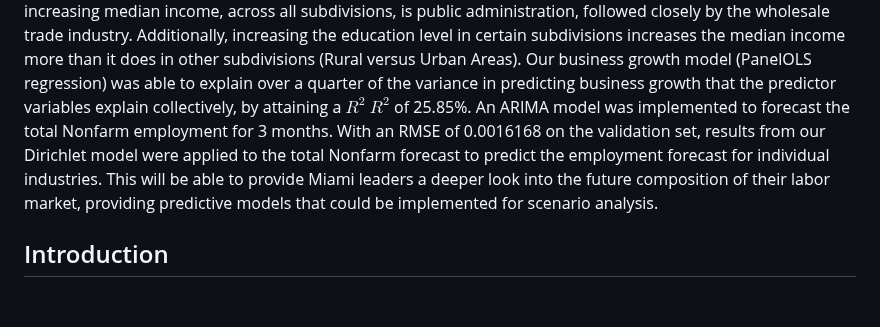
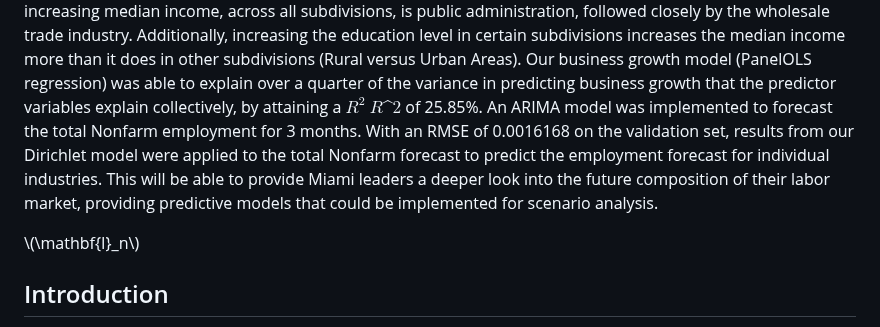
Before and after one commit to aclink88/miamiEconRecovery, a Markdown page: README.md, the part around the change. GitHub-like rendering; blank space fills up the shorter version.

```diff
--- a/README.md
+++ b/README.md
@@ -24,7 +24,7 @@ in certain subdivisions increases the median income more than it does in
 other subdivisions (Rural versus Urban Areas). Our business growth model
 (PanelOLS regression) was able to explain over a quarter of the variance
 in predicting business growth that the predictor variables explain
-collectively, by attaining a $R^2$ ${R}^2$ of 25.85%. An ARIMA model was
+collectively, by attaining a $R^2$ ${R}\^2$ of 25.85%. An ARIMA model was
 implemented to forecast the total Nonfarm employment for 3 months. With
 an RMSE of 0.0016168 on the validation set, results from our Dirichlet
 model were applied to the total Nonfarm forecast to predict the
@@ -32,6 +32,8 @@ employment forecast for individual industries. This will be able to
 provide Miami leaders a deeper look into the future composition of their
 labor market, providing predictive models that could be implemented for
 scenario analysis.
+
+\\(\mathbf{I}_n\\)
 
 ## Introduction
 
```
